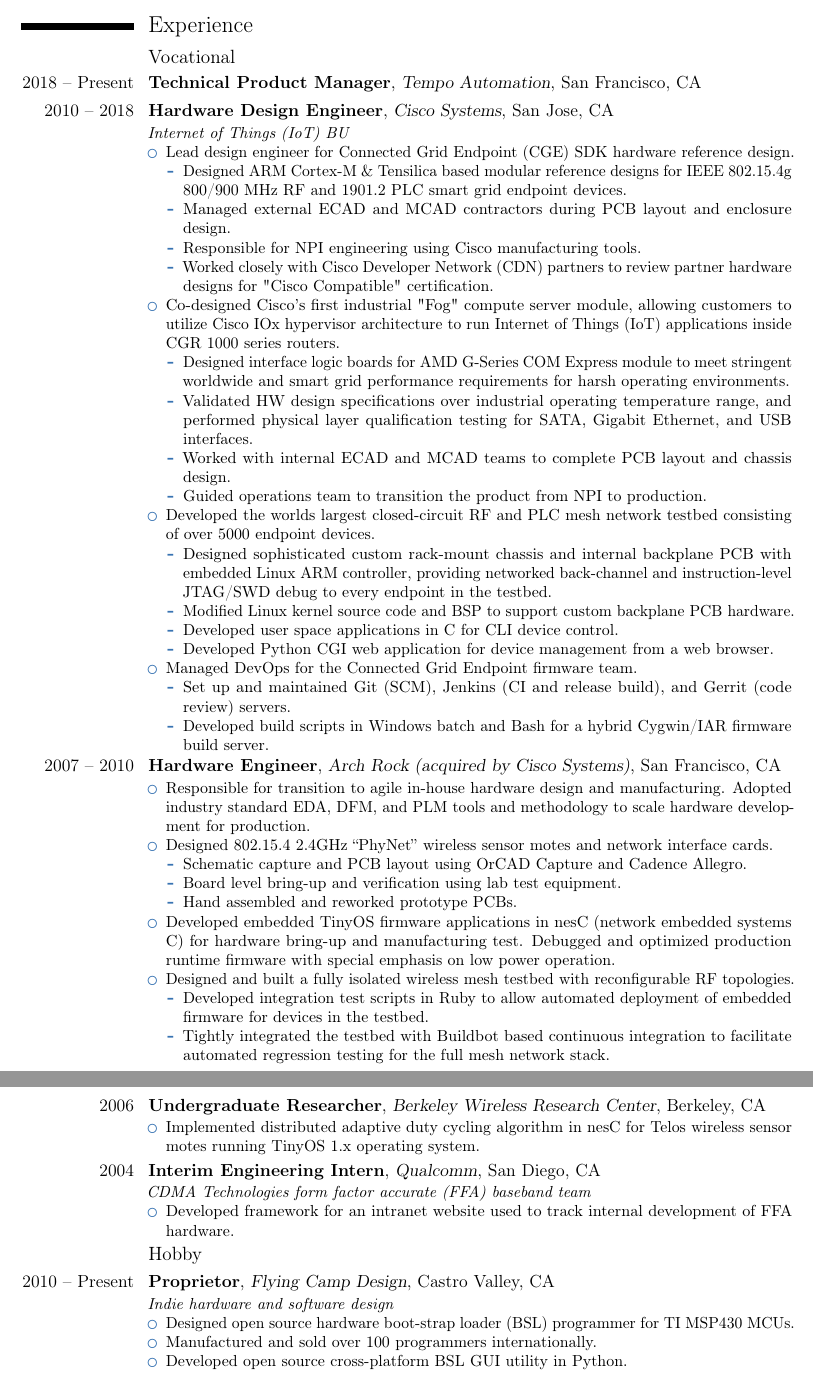
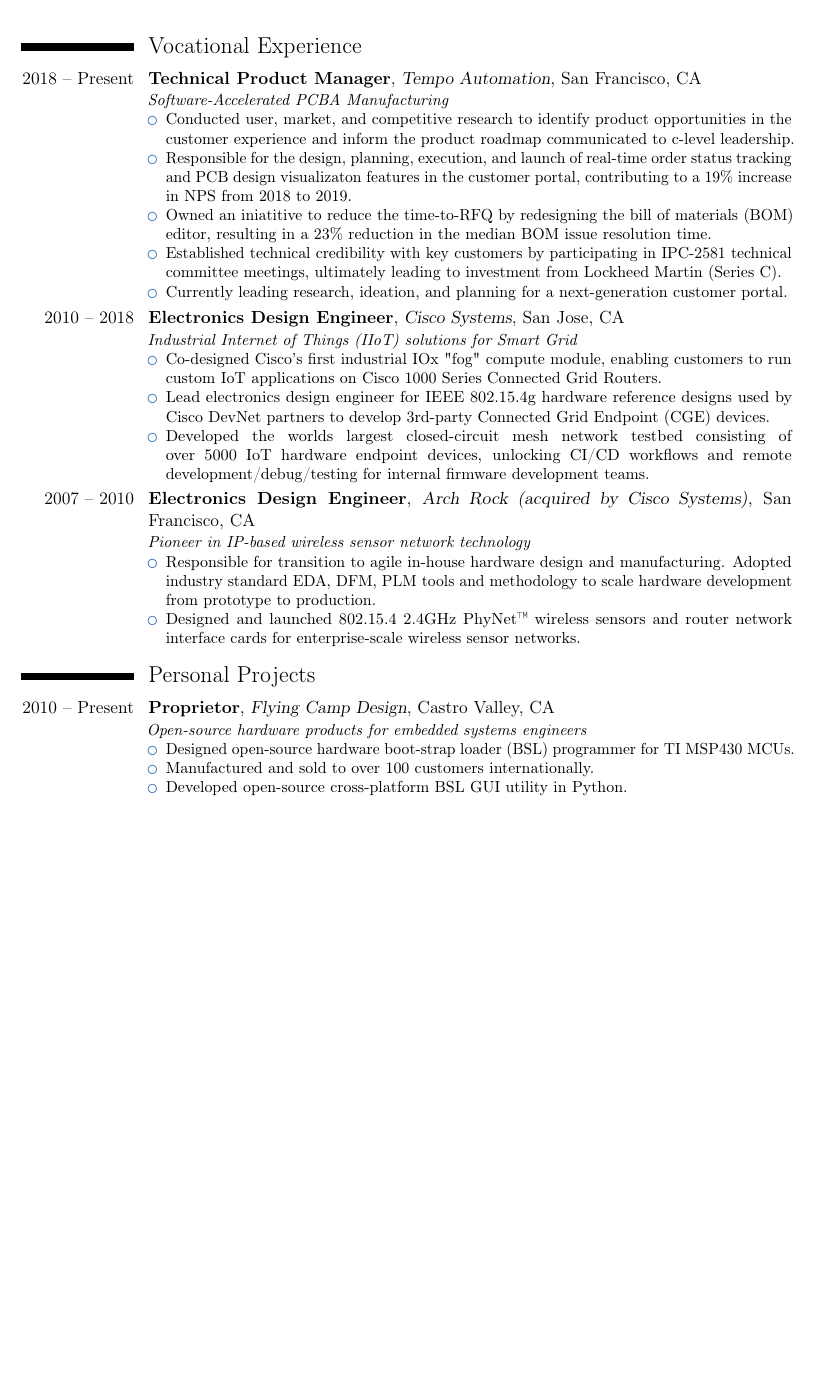
Before and after one commit to cdwilson/resume, a LaTeX CV (christopher_wilson_resume.tex): two parts of pages 1 and 2 of 2 before the commit and part of the page after it, the two joined at a grey line, cut so that both start at the same text, the shorter picture padded with empty space. Compiled offline with pdfLaTeX; a LaTeX package or settings file that is missing is left out.

Commit message:
Update resume

```diff
--- a/christopher_wilson_resume.tex
+++ b/christopher_wilson_resume.tex
@@ -48,78 +53,39 @@
 
 \makecvtitle
 
-\section{Experience}
-\subsection{Vocational}
-\cventry{2018 -- Present}{Technical Product Manager}{Tempo Automation}{San Francisco, CA}{}{}
-\cventry{2010 -- 2018}{Hardware Design Engineer}{Cisco Systems}{San Jose, CA}{}
-{
-  \textit{Internet of Things (IoT) BU}
+\section{Vocational Experience}
+\cventry{2018 -- Present}{Technical Product Manager}{Tempo Automation}{San Francisco, CA}{}{
+  \textit{Software-Accelerated PCBA Manufacturing}
   \begin{itemize}
-  \item Lead design engineer for Connected Grid Endpoint (CGE) SDK hardware reference design.
-    \begin{itemize}
-      \item Designed ARM Cortex-M \& Tensilica based modular reference designs for IEEE 802.15.4g 800/900 MHz RF and 1901.2 PLC smart grid endpoint devices.
-      \item Managed external ECAD and MCAD contractors during PCB layout and enclosure design.
-      \item Responsible for NPI engineering using Cisco manufacturing tools.
-      \item Worked closely with Cisco Developer Network (CDN) partners to review partner hardware designs for "Cisco Compatible" certification.
-    \end{itemize}
-  \item Co-designed Cisco's first industrial "Fog" compute server module, allowing customers to utilize Cisco IOx hypervisor architecture to run Internet of Things (IoT) applications inside CGR 1000 series routers.
-    \begin{itemize}
-      \item Designed interface logic boards for AMD G-Series COM Express module to meet stringent worldwide and smart grid performance requirements for harsh operating environments.
-      \item Validated HW design specifications over industrial operating temperature range, and performed physical layer qualification testing for SATA, Gigabit Ethernet, and USB interfaces.
-      \item Worked with internal ECAD and MCAD teams to complete PCB layout and chassis design.
-      \item Guided operations team to transition the product from NPI to production.
-    \end{itemize}
-  \item Developed the worlds largest closed-circuit RF and PLC mesh network testbed consisting of over 5000 endpoint devices.
-    \begin{itemize}
-    \item Designed sophisticated custom rack-mount chassis and internal backplane PCB with embedded Linux ARM controller, providing networked back-channel and instruction-level JTAG/SWD debug to every endpoint in the testbed.
-    \item Modified Linux kernel source code and BSP to support custom backplane PCB hardware.
-    \item Developed user space applications in C for CLI device control.
-    \item Developed Python CGI web application for device management from a web browser.
-    \end{itemize}
-  \item Managed DevOps for the Connected Grid Endpoint firmware team.
-    \begin{itemize}
-    \item Set up and maintained Git (SCM), Jenkins (CI and release build), and Gerrit (code review) servers.
-    \item Developed build scripts in Windows batch and Bash for a hybrid Cygwin/IAR firmware build server.
-    \end{itemize}
+    \item Conducted user, market, and competitive research to identify product opportunities in the customer experience and inform the product roadmap communicated to c-level leadership.
+    \item Responsible for the design, planning, execution, and launch of real-time order status tracking and PCB design visualizaton features in the customer portal, contributing to a 19\% increase in NPS from 2018 to 2019.
+    \item Owned an iniatitive to reduce the time-to-RFQ by redesigning the bill of materials (BOM) editor, resulting in a 23\% reduction in the median BOM issue resolution time.
+    \item Established technical credibility with key customers by participating in IPC-2581 technical committee meetings, ultimately leading to investment from Lockheed Martin (Series C).
+    \item Currently leading research, ideation, and planning for a next-generation customer portal.
   \end{itemize}
 }
-\cventry{2007 -- 2010}{Hardware Engineer}{Arch Rock (acquired by Cisco Systems)}{San Francisco, CA}{}
+\cventry{2010 -- 2018}{Electronics Design Engineer}{Cisco Systems}{San Jose, CA}{}
 {
+  \textit{Industrial Internet of Things (IIoT) solutions for Smart Grid}
   \begin{itemize}
-    \item Responsible for transition to agile in-house hardware design and manufacturing.  Adopted industry standard EDA, DFM, and PLM tools and methodology to scale hardware development for production.
-    \item Designed 802.15.4 2.4GHz “PhyNet” wireless sensor motes and network interface cards.
-      \begin{itemize}
-        \item Schematic capture and PCB layout using OrCAD Capture and Cadence Allegro.
-        \item Board level bring-up and verification using lab test equipment.
-        \item Hand assembled and reworked prototype PCBs.
-      \end{itemize}
-    \item Developed embedded TinyOS firmware applications in nesC (network embedded systems C) for hardware bring-up and manufacturing test.  Debugged and optimized production runtime firmware with special emphasis on low power operation.
-    \item Designed and built a fully isolated wireless mesh testbed with reconfigurable RF topologies.
-    \begin{itemize}
-      \item Developed integration test scripts in Ruby to allow automated deployment of embedded firmware for devices in the testbed.
-      \item Tightly integrated the testbed with Buildbot based continuous integration to facilitate automated regression testing for the full mesh network stack.
-    \end{itemize}
+    \item Co-designed Cisco's first industrial IOx "fog" compute module, enabling customers to run custom IoT applications on Cisco 1000 Series Connected Grid Routers.
+    \item Lead electronics design engineer for IEEE 802.15.4g hardware reference designs used by Cisco DevNet partners to develop 3rd-party Connected Grid Endpoint (CGE) devices.
+    \item Developed the worlds largest closed-circuit mesh network testbed consisting of over 5000 IoT hardware endpoint devices, unlocking CI/CD workflows and remote development/debug/testing for internal firmware development teams.
   \end{itemize}
 }
-\cventry{2006}{Undergraduate Researcher}{Berkeley Wireless Research Center}{Berkeley, CA}{}
+\cventry{2007 -- 2010}{Electronics Design Engineer}{Arch Rock (acquired by Cisco Systems)}{San Francisco, CA}{}
 {
+  \textit{Pioneer in IP-based wireless sensor network technology}
   \begin{itemize}
-    \item Implemented distributed adaptive duty cycling algorithm in nesC for Telos wireless sensor motes running TinyOS 1.x operating system.
+    \item Responsible for transition to agile in-house hardware design and manufacturing.  Adopted industry standard EDA, DFM, PLM tools and methodology to scale hardware development from prototype to production.
+    \item Designed and launched 802.15.4 2.4GHz PhyNet™ wireless sensors and router network interface cards for enterprise-scale wireless sensor networks.
   \end{itemize}
 }
-\cventry{2004}{Interim Engineering Intern}{Qualcomm}{San Diego, CA}{}
-{
-  \textit{CDMA Technologies form factor accurate (FFA) baseband team}
-  \begin{itemize}
-    \item Developed framework for an intranet website used to track internal development of FFA hardware.
-  \end{itemize}
-}
-\subsection{Hobby}
+\section{Personal Projects}
 \cventry{2010 -- Present}{Proprietor}{Flying Camp Design}{Castro Valley, CA}{}
 {
-  \textit{Indie hardware and software design}
+  \textit{Open-source hardware products for embedded systems engineers}
   \begin{itemize}
-    \item Designed open source hardware boot-strap loader (BSL) programmer for TI MSP430 MCUs.
-    \item Manufactured and sold over 100 programmers internationally.
-    \item Developed open source cross-platform BSL GUI utility in Python.
-  \end{itemize}
+    \item Designed open-source hardware boot-strap loader (BSL) programmer for TI MSP430 MCUs.
+    \item Manufactured and sold to over 100 customers internationally.
+    \item Developed open-source cross-platform BSL GUI utility in Python.
```
Also changed, not shown: christopher_wilson_resume.md (added, +66 -0 lines), christopher_wilson_resume.txt (deleted, +0 -124 lines), README.md, christopher_wilson_resume.tex (68 more changed lines).
